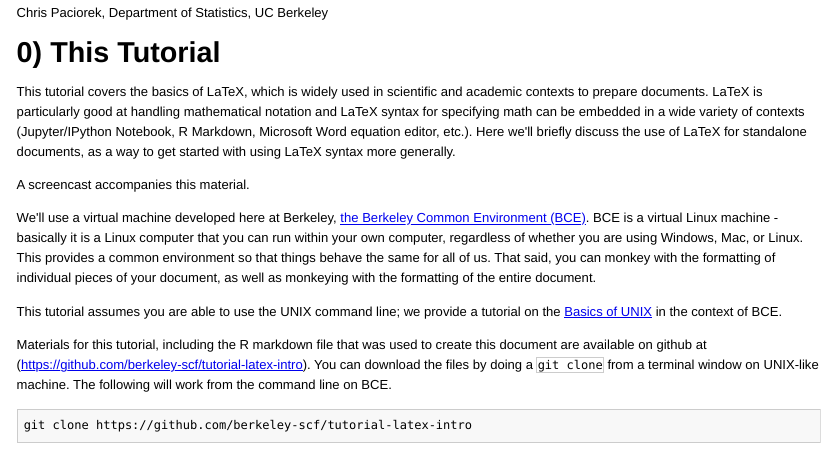
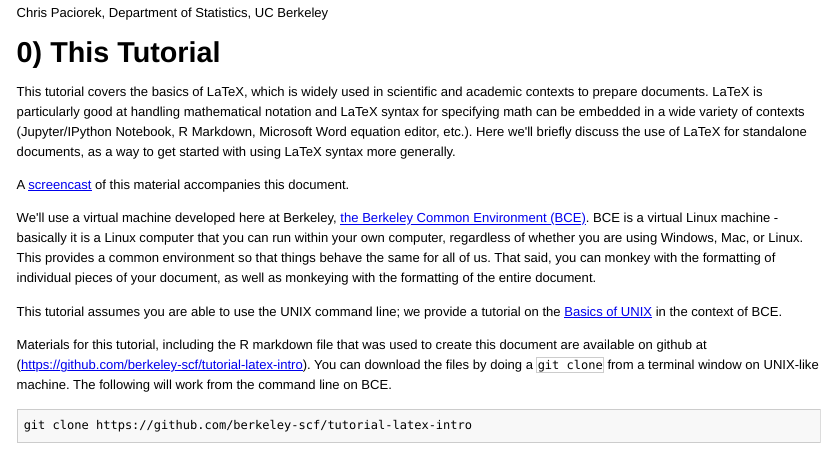
Before and after one commit to berkeley-scf/tutorial-latex-intro, an R Markdown document (latex-intro.Rmd): the page in a window 1100 px wide, from 110 px down. The pictures show the output file latex-intro.html that the author committed with the source, opened offline.

Commit message:
added link to youtube screencast

```diff
--- a/latex-intro.Rmd
+++ b/latex-intro.Rmd
@@ -13,7 +13,7 @@ opts_chunk$set(engine='bash') # because we're using a lot of bash, let's set as
 
 This tutorial covers the basics of LaTeX, which is widely used in scientific and academic contexts to prepare documents. LaTeX is particularly good at handling mathematical notation and LaTeX syntax for specifying math can be embedded in a wide variety of contexts (Jupyter/IPython Notebook, R Markdown, Microsoft Word equation editor, etc.). Here we'll briefly discuss the use of LaTeX for standalone documents, as a way to get started with using LaTeX syntax more generally.
 
-A screencast accompanies this material.
+A [screencast](http://youtu.be/8khoelwmMwo) of this material accompanies this document.
 
 We'll use a virtual machine developed here at Berkeley, [the Berkeley Common Environment (BCE)](http://bce.berkeley.edu). BCE is a virtual Linux machine - basically it is a Linux computer that you can run within your own computer, regardless of whether you are using Windows, Mac, or Linux. This provides a common environment so that things behave the same for all of us.  That said, you can monkey with the formatting of individual pieces of your document, as well as monkeying with the formatting of the entire document.
 
```
Also changed, not shown: latex-intro.html.
